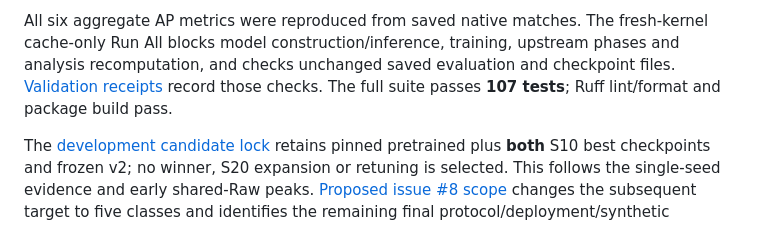
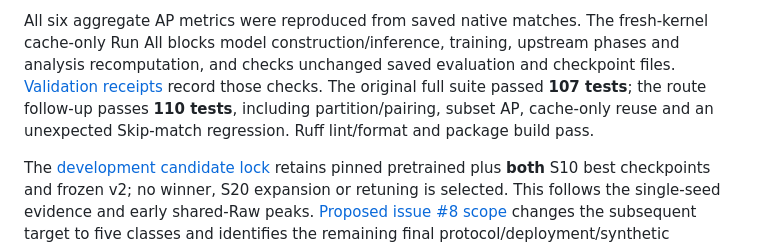
Before and after one commit to truong51972/vehicle-detection, a Markdown page: docs/development-five-v1/RESULTS.md, the part around one of its changes. GitHub-like rendering.

```diff
--- a/docs/development-five-v1/RESULTS.md
+++ b/docs/development-five-v1/RESULTS.md
@@ -125,7 +197,9 @@ All six aggregate AP metrics were reproduced from saved native matches. The
 fresh-kernel cache-only Run All blocks model construction/inference, training,
 upstream phases and analysis recomputation, and checks unchanged saved evaluation
 and checkpoint files. [Validation receipts](validation.json) record those checks.
-The full suite passes **107 tests**; Ruff lint/format and package build pass.
+The original full suite passed **107 tests**; the route follow-up passes
+**110 tests**, including partition/pairing, subset AP, cache-only reuse and an
+unexpected Skip-match regression. Ruff lint/format and package build pass.
 
 The [development candidate lock](candidate_lock.json) retains pinned pretrained
 plus **both** S10 best checkpoints and frozen v2; no winner, S20 expansion or
```
Also changed, not shown: other parts of docs/development-five-v1/RESULTS.md (+72 -0 lines), README.md (+2 -0 lines), docs/development-five-v1/ISSUE8_SCOPE.md (+12 -0 lines), docs/development-five-v1/route_deltas.png (added), 10 other files.
